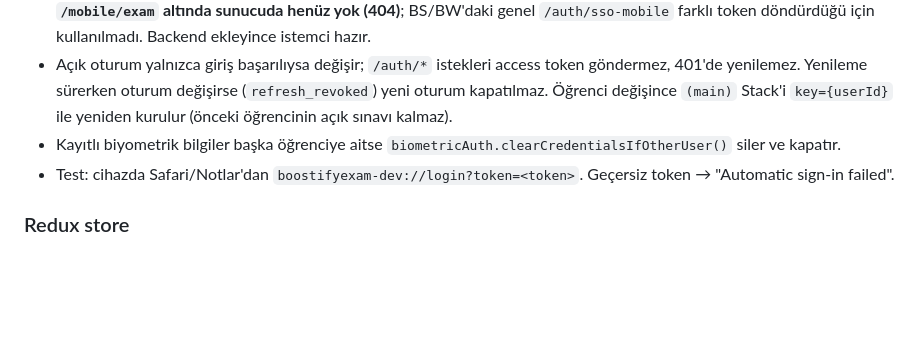
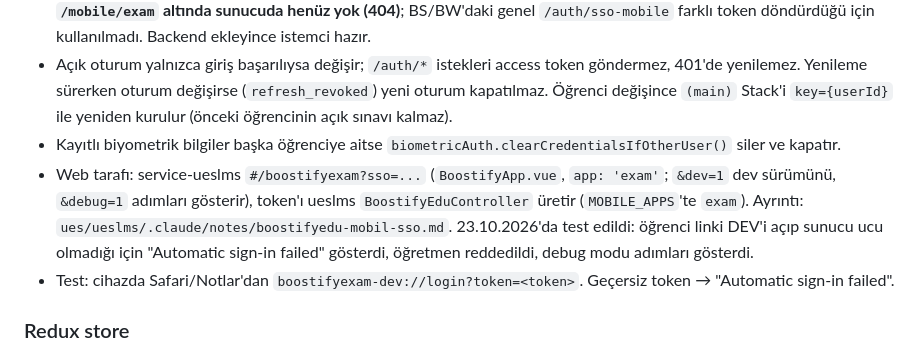
Before and after one commit to ssenol/boostifyexam, a Markdown page: CLAUDE.md, the part around the change. GitHub-like rendering; blank space fills up the shorter version.

Commit message:
SSO web tarafı (service-ueslms /boostifyexam, ueslms MOBILE_APPS) ve test sonucu CLAUDE.md'ye eklendi

```diff
--- a/CLAUDE.md
+++ b/CLAUDE.md
@@ -110,6 +110,11 @@ token>` ile app'e düşer (dev sürümünde scheme `boostifyexam-dev`).
   Yenileme sürerken oturum değişirse (`refresh_revoked`) yeni oturum kapatılmaz. Öğrenci değişince `(main)` Stack'i
   `key={userId}` ile yeniden kurulur (önceki öğrencinin açık sınavı kalmaz).
 - Kayıtlı biyometrik bilgiler başka öğrenciye aitse `biometricAuth.clearCredentialsIfOtherUser()` siler ve kapatır.
+- Web tarafı: service-ueslms `#/boostifyexam?sso=...` (`BoostifyApp.vue`, `app: 'exam'`; `&dev=1` dev sürümünü,
+  `&debug=1` adımları gösterir), token'ı ueslms `BoostifyEduController` üretir (`MOBILE_APPS`'te `exam`).
+  Ayrıntı: `ues/ueslms/.claude/notes/boostifyedu-mobil-sso.md`.
+  23.10.2026'da test edildi: öğrenci linki DEV'i açıp sunucu ucu olmadığı için "Automatic sign-in failed" gösterdi,
+  öğretmen reddedildi, debug modu adımları gösterdi.
 - Test: cihazda Safari/Notlar'dan `boostifyexam-dev://login?token=<token>`. Geçersiz token → "Automatic sign-in failed".
 
 ### Redux store
```
